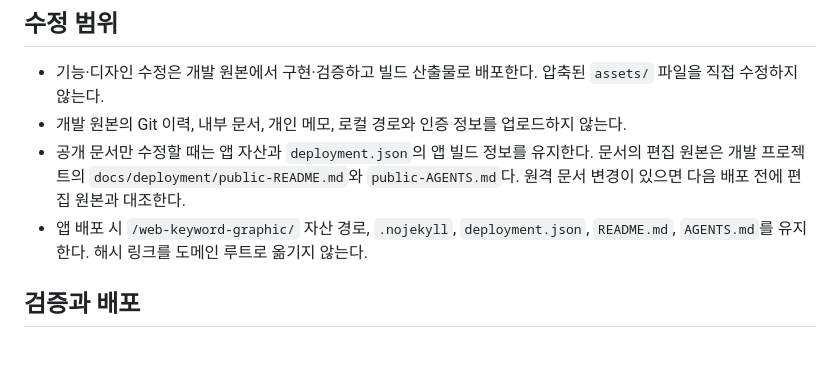
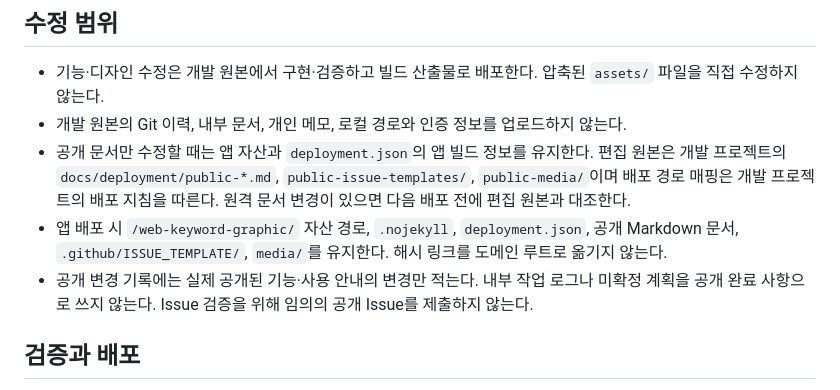
Before and after one commit to foodie-repository/web-keyword-graphic, a Markdown page: AGENTS.md, the part around the change. Drawn GitHub-style; blank space fills up the shorter version.

```diff
--- a/AGENTS.md
+++ b/AGENTS.md
@@ -6,8 +6,9 @@
 
 - 기능·디자인 수정은 개발 원본에서 구현·검증하고 빌드 산출물로 배포한다. 압축된 `assets/` 파일을 직접 수정하지 않는다.
 - 개발 원본의 Git 이력, 내부 문서, 개인 메모, 로컬 경로와 인증 정보를 업로드하지 않는다.
-- 공개 문서만 수정할 때는 앱 자산과 `deployment.json`의 앱 빌드 정보를 유지한다. 문서의 편집 원본은 개발 프로젝트의 `docs/deployment/public-README.md`와 `public-AGENTS.md`다. 원격 문서 변경이 있으면 다음 배포 전에 편집 원본과 대조한다.
-- 앱 배포 시 `/web-keyword-graphic/` 자산 경로, `.nojekyll`, `deployment.json`, `README.md`, `AGENTS.md`를 유지한다. 해시 링크를 도메인 루트로 옮기지 않는다.
+- 공개 문서만 수정할 때는 앱 자산과 `deployment.json`의 앱 빌드 정보를 유지한다. 편집 원본은 개발 프로젝트의 `docs/deployment/public-*.md`, `public-issue-templates/`, `public-media/`이며 배포 경로 매핑은 개발 프로젝트의 배포 지침을 따른다. 원격 문서 변경이 있으면 다음 배포 전에 편집 원본과 대조한다.
+- 앱 배포 시 `/web-keyword-graphic/` 자산 경로, `.nojekyll`, `deployment.json`, 공개 Markdown 문서, `.github/ISSUE_TEMPLATE/`, `media/`를 유지한다. 해시 링크를 도메인 루트로 옮기지 않는다.
+- 공개 변경 기록에는 실제 공개된 기능·사용 안내의 변경만 적는다. 내부 작업 로그나 미확정 계획을 공개 완료 사항으로 쓰지 않는다. Issue 검증을 위해 임의의 공개 Issue를 제출하지 않는다.
 
 ## 검증과 배포
 
```
Also changed, not shown: .github/ISSUE_TEMPLATE/bug_report.md (added, +34 -0 lines), .github/ISSUE_TEMPLATE/effect_request.md (added, +25 -0 lines), CHANGELOG.md (added, +20 -0 lines), FEEDBACK.md (added, +35 -0 lines), README.md (+17 -1 lines), media/motion-examples.gif (added), media/motion-examples.png (added).
